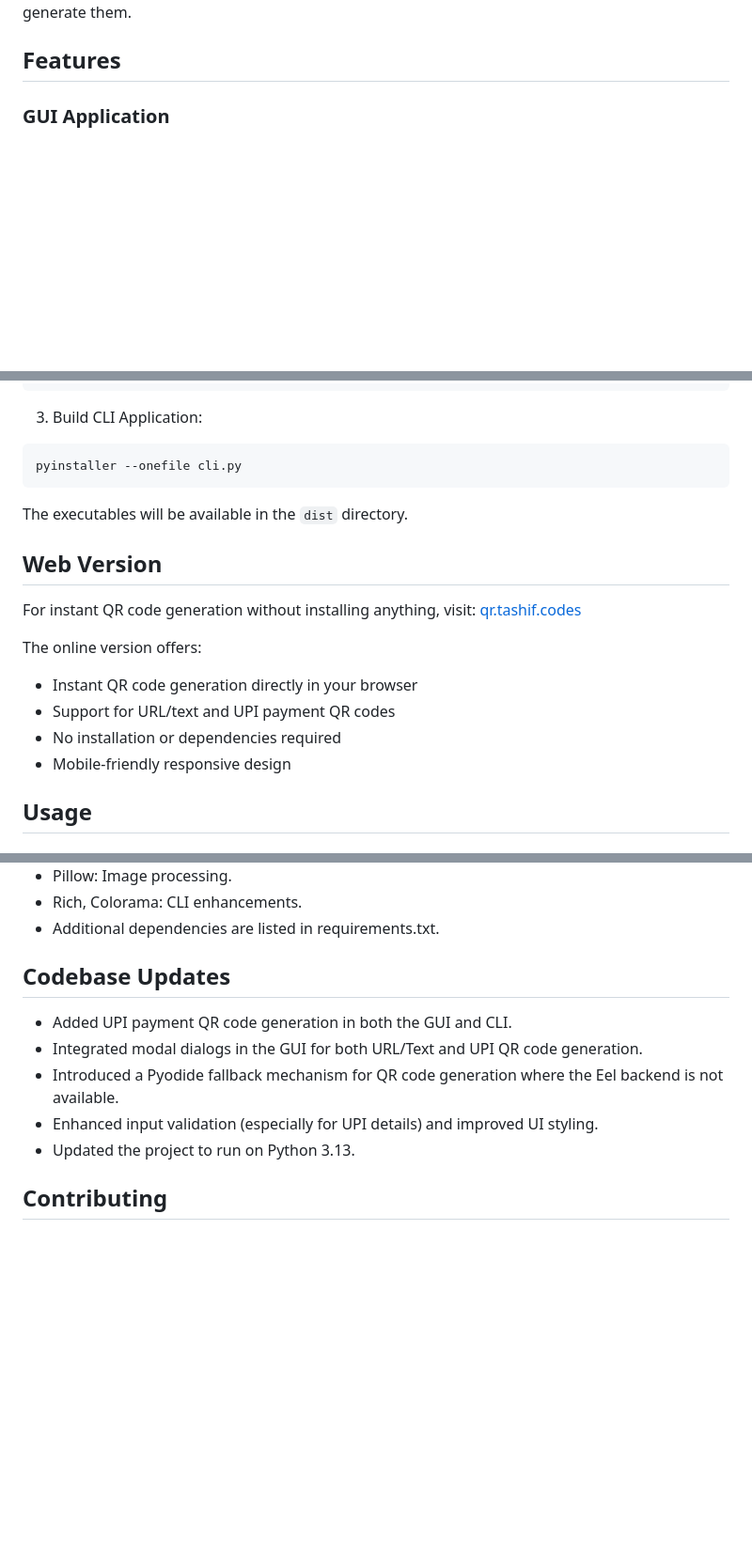
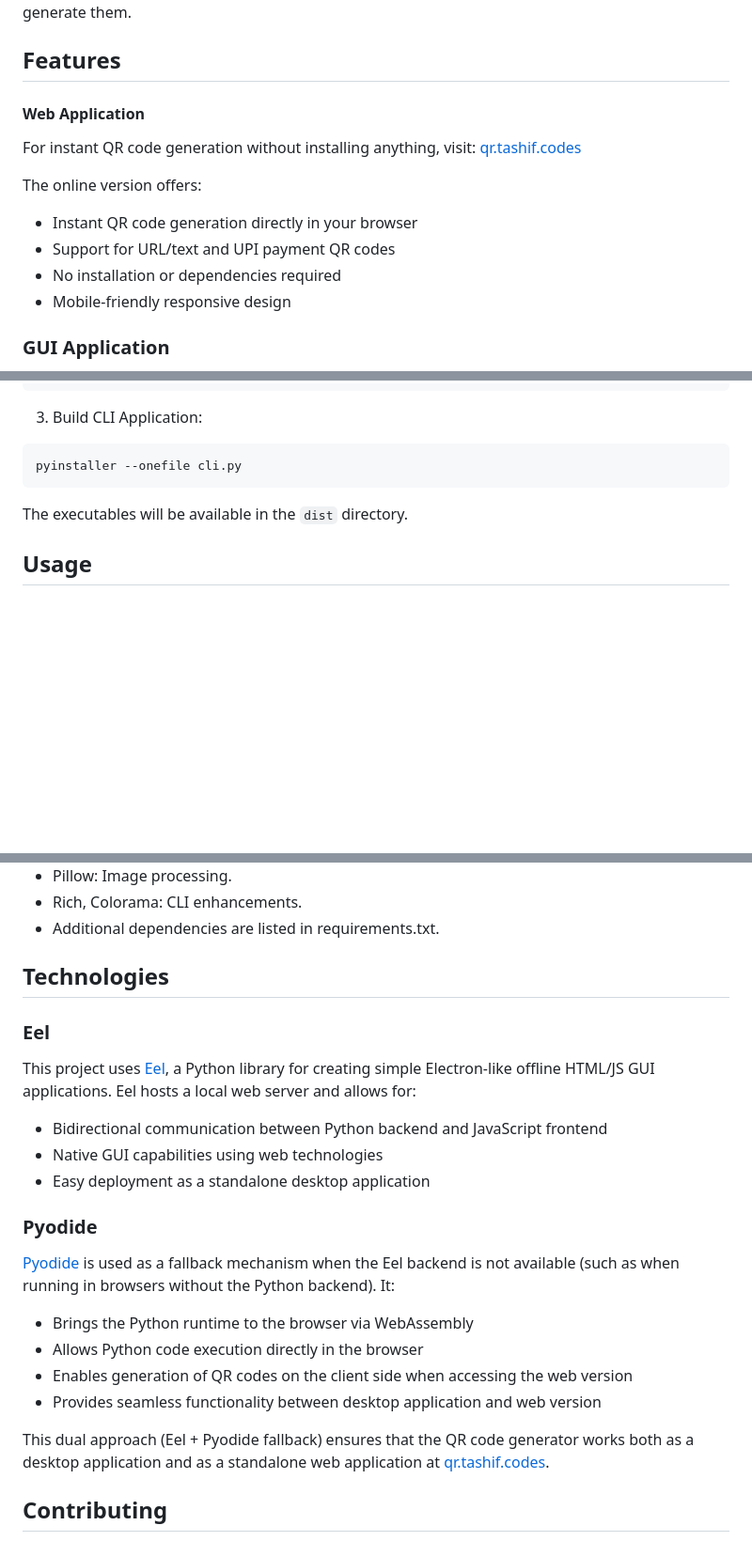
Before and after one commit to tashifkhan/QRCode-Generator, a Markdown page: readme.md, 3 parts joined by grey strips. Shown: that part at 94% size. GitHub-like rendering; blank space fills up the shorter version.

Commit message:
update readme to add web version details and remove redundant section

```diff
--- a/readme.md
+++ b/readme.md
@@ -3,6 +3,18 @@
 A versatile QR Code Generator with both GUI and CLI interfaces. Generate QR codes easily from URLs, text, and UPI payment details, with options to display, save, download, and interactively generate them.
 
 ## Features
+
+#### Web Application
+
+For instant QR code generation without installing anything, visit:
+[qr.tashif.codes](https://qr.tashif.codes)
+
+The online version offers:
+
+- Instant QR code generation directly in your browser
+- Support for URL/text and UPI payment QR codes
+- No installation or dependencies required
+- Mobile-friendly responsive design
 
 ### GUI Application
 
@@ -93,18 +105,6 @@ pyinstaller --onefile cli.py
 
 The executables will be available in the `dist` directory.
 
-## Web Version
-
-For instant QR code generation without installing anything, visit:
-[qr.tashif.codes](https://qr.tashif.codes)
-
-The online version offers:
-
-- Instant QR code generation directly in your browser
-- Support for URL/text and UPI payment QR codes
-- No installation or dependencies required
-- Mobile-friendly responsive design
-
 ## Usage
 
 ### GUI Application
@@ -173,13 +173,26 @@ python main.py -upi
 - Rich, Colorama: CLI enhancements.
 - Additional dependencies are listed in requirements.txt.
 
-## Codebase Updates
+## Technologies
 
-- Added UPI payment QR code generation in both the GUI and CLI.
-- Integrated modal dialogs in the GUI for both URL/Text and UPI QR code generation.
-- Introduced a Pyodide fallback mechanism for QR code generation where the Eel backend is not available.
-- Enhanced input validation (especially for UPI details) and improved UI styling.
-- Updated the project to run on Python 3.13.
+### Eel
+
+This project uses [Eel](https://github.com/ChrisKnott/Eel), a Python library for creating simple Electron-like offline HTML/JS GUI applications. Eel hosts a local web server and allows for:
+
+- Bidirectional communication between Python backend and JavaScript frontend
+- Native GUI capabilities using web technologies
+- Easy deployment as a standalone desktop application
+
+### Pyodide
+
+[Pyodide](https://pyodide.org/) is used as a fallback mechanism when the Eel backend is not available (such as when running in browsers without the Python backend). It:
+
+- Brings the Python runtime to the browser via WebAssembly
+- Allows Python code execution directly in the browser
+- Enables generation of QR codes on the client side when accessing the web version
+- Provides seamless functionality between desktop application and web version
+
+This dual approach (Eel + Pyodide fallback) ensures that the QR code generator works both as a desktop application and as a standalone web application at [qr.tashif.codes](https://qr.tashif.codes).
 
 ## Contributing
 
```
